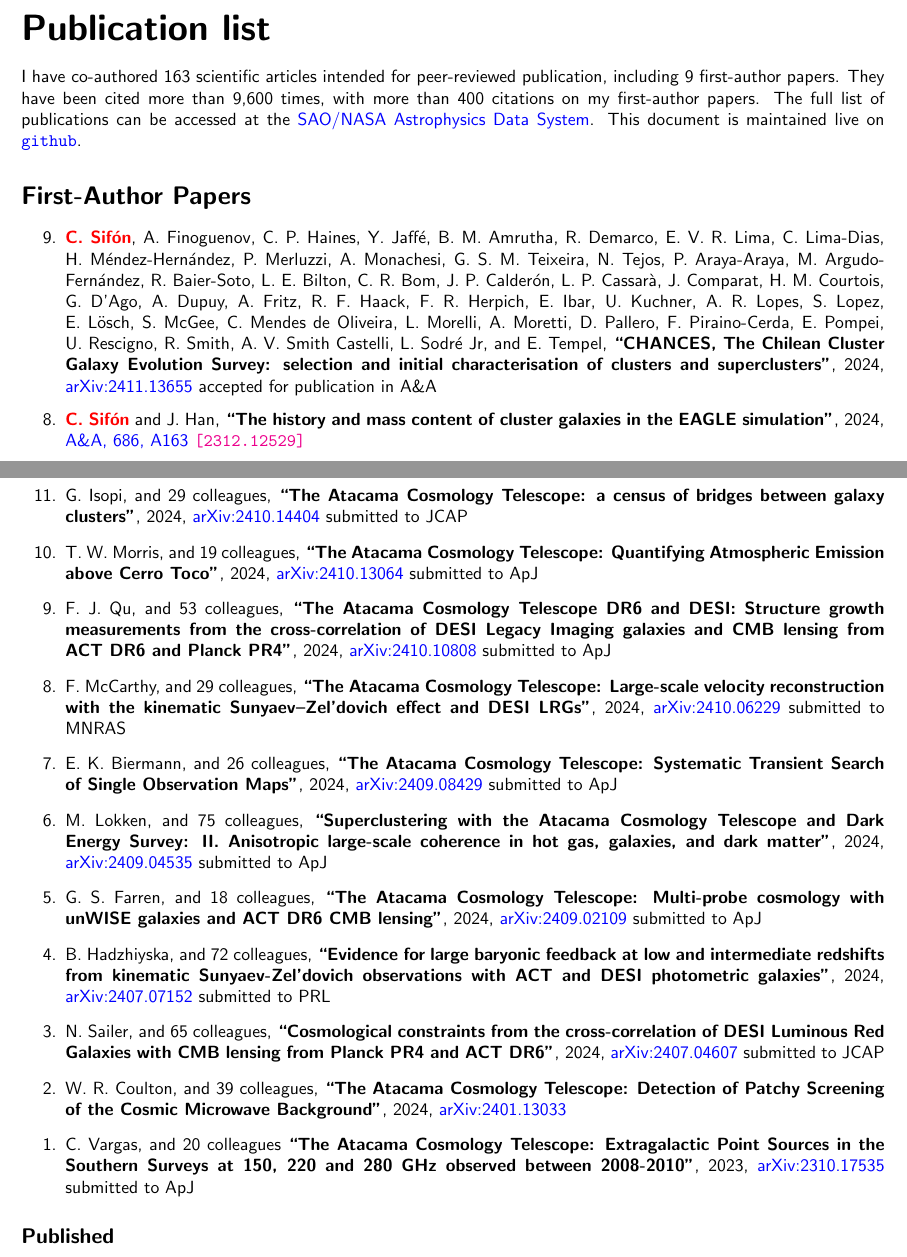
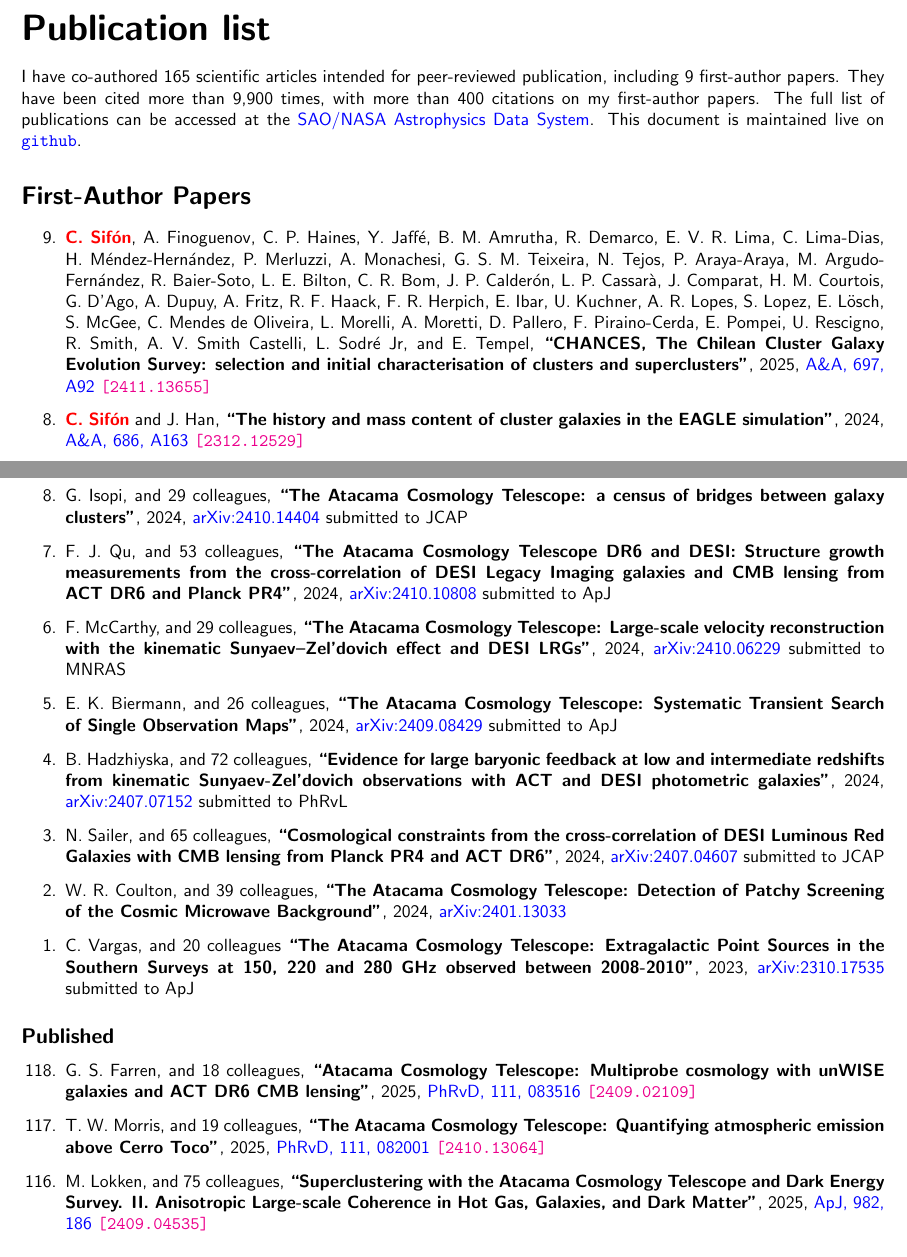
Before and after one commit to cristobal-sifon/cv, a LaTeX document (Sifon_publications.tex, which reads publications/intro.tex, publications/preamble.tex, publications/publist_1st.tex): two parts of pages 1 and 4 of 10, joined at a grey line, cut so that both start at the same text. Compiled offline with pdfLaTeX.

Commit message:
CHANCES paper published and others

```diff
--- a/publications/intro.tex
+++ b/publications/intro.tex
@@ -1,6 +1,6 @@
-I have co-authored 163 scientific articles intended for peer-reviewed
+I have co-authored 165 scientific articles intended for peer-reviewed
 publication, including 9 first-author papers. They have been cited more than
-9,600 times, with more than 400 citations on my
+9,900 times, with more than 400 citations on my
 first-author papers. The full list of publications can be accessed at the
 \href{https://goo.gl/LAu9G4}{SAO/NASA Astrophysics Data System}.
 %
--- a/publications/preamble.tex
+++ b/publications/preamble.tex
@@ -11,8 +11,8 @@
 \def\msngr{The Messenger}
 \def\oja{OJA}
 \def\pasj{PASJ}
-\def\prd{PRD}
-\def\prl{PRL}
+\def\prd{PhRvD}
+\def\prl{PhRvL}
 \def\ssr{SSRv}
 
 \newcommand{\myself}{\textbf{\color{red} C.~Sif\'on}}
--- a/publications/publist_1st.tex
+++ b/publications/publist_1st.tex
@@ -3,8 +3,8 @@
 \item
 \myself, A.~Finoguenov, C.~P.~Haines, Y.~Jaffé, B.~M.~Amrutha, R.~Demarco, E.~V.~R.~Lima, C.~Lima-Dias, H.~Méndez-Hernández, P.~Merluzzi, A.~Monachesi, G.~S.~M.~Teixeira, N.~Tejos, P.~Araya-Araya, M.~Argudo-Fernández, R.~Baier-Soto, L.~E.~Bilton, C.~R.~Bom, J.~P.~Calderón, L.~P.~Cassarà, J.~Comparat, H.~M.~Courtois, G.~D'Ago, A.~Dupuy, A.~Fritz, R.~F.~Haack, F.~R.~Herpich, E.~Ibar, U.~Kuchner, A.~R.~Lopes, S.~Lopez, E.~Lösch, S.~McGee, C.~Mendes de Oliveira, L.~Morelli, A.~Moretti, D.~Pallero, F.~Piraino-Cerda, E.~Pompei, U.~Rescigno, R.~Smith, A.~V.~Smith Castelli, L.~Sodré Jr, and E.~Tempel,
 \paper{CHANCES, The Chilean Cluster Galaxy Evolution Survey: selection and initial characterisation of clusters and superclusters},
-2024, \href{https://ui.adsabs.harvard.edu/abs/2024arXiv241113655S}{arXiv:2411.13655}
-\accepted{\aap}
+2025, \href{https://ui.adsabs.harvard.edu/abs/2025A&A...697..92S}{\aap, 697, A92}
+\arxiv{2411.13655}
 
 \item
 \myself\ and J.~Han,
--- a/publications/publist_others.tex
+++ b/publications/publist_others.tex
@@ -93,13 +105,6 @@ G.~Isopi, and 29 colleagues,
 % \arxiv{2410.14404}
 
 \item
-T.~W.~Morris, and 19 colleagues,
-\paper{The Atacama Cosmology Telescope: Quantifying Atmospheric Emission above Cerro Toco},
-2024, \href{https://ui.adsabs.harvard.edu/abs/2024arXiv241013064M}{arXiv:2410.13064}
-\submitted{\apj}
-% \arxiv{2410.13064}
-
-\item
 F.~J.~Qu, and 53 colleagues,
 \paper{The Atacama Cosmology Telescope DR6 and DESI: Structure growth measurements from the cross-correlation of DESI Legacy Imaging galaxies and CMB lensing from ACT DR6 and \textit{Planck} PR4},
 2024, \href{https://ui.adsabs.harvard.edu/abs/2024arXiv241010808Q}{arXiv:2410.10808}
@@ -117,20 +122,6 @@ E.~K.~Biermann, and 26 colleagues,
 \paper{The Atacama Cosmology Telescope: Systematic Transient Search of Single Observation Maps},
 2024, \href{https://ui.adsabs.harvard.edu/abs/2024arXiv240908429B}{arXiv:2409.08429}
 %\arxiv{2409.08429}
-\submitted{\apj}
-
-\item
-M.~Lokken, and 75 colleagues,
-\paper{Superclustering with the Atacama Cosmology Telescope and Dark Energy Survey: II.~Anisotropic large-scale coherence in hot gas, galaxies, and dark matter},
-2024, \href{https://ui.adsabs.harvard.edu/abs/2024arXiv240904535L}{arXiv:2409.04535}
-%\arxiv{2409.04535}
-\submitted{\apj}
-
-\item
-G.~S.~Farren, and 18 colleagues,
-\paper{The Atacama Cosmology Telescope: Multi-probe cosmology with unWISE galaxies and ACT DR6 CMB lensing},
-2024, \href{https://ui.adsabs.harvard.edu/abs/2024arXiv240902109F}{arXiv:2409.02109}
-%\arxiv{2409.02109}
 \submitted{\apj}
 
 \item
@@ -177,6 +168,23 @@ C.~Vargas, and 20 colleagues
 \subsection*{Published}
 
 \begin{etaremune}
+\item
+G. S. Farren, and 18 colleagues,
+\paper{Atacama Cosmology Telescope: Multiprobe cosmology with unWISE galaxies and ACT DR6 CMB lensing},
+2025, \href{https://ui.adsabs.harvard.edu/abs/2025PhRvD.111h3516F}{\prd, 111, 083516}
+\arxiv{2409.02109}
+
+\item
+T. W. Morris, and 19 colleagues,
+\paper{The Atacama Cosmology Telescope: Quantifying atmospheric emission above Cerro Toco},
+2025, \href{https://ui.adsabs.harvard.edu/abs/2025PhRvD.111h2001M}{\prd, 111, 082001}
+\arxiv{2410.13064}
+
+\item
+M. Lokken, and 75 colleagues,
+\paper{Superclustering with the Atacama Cosmology Telescope and Dark Energy Survey. II. Anisotropic Large-scale Coherence in Hot Gas, Galaxies, and Dark Matter},
+2025, \href{https://ui.adsabs.harvard.edu/abs/2025ApJ...982..186L}{\apj, 982, 186}
+\arxiv{2409.04535}
 
 \item
 E.~Schiappucci, and 10 colleagues,
```
Also changed, not shown: Sifon_publications.pdf, publications/publist_others.tex (12 more changed lines).
